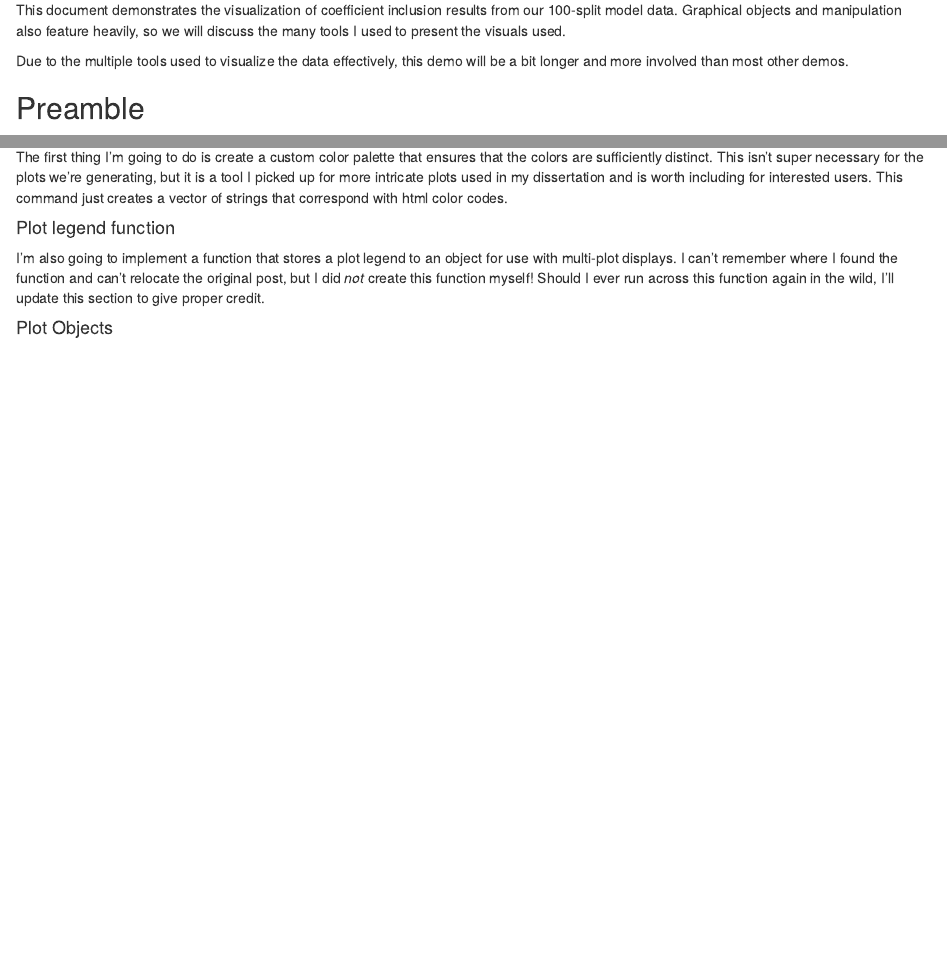
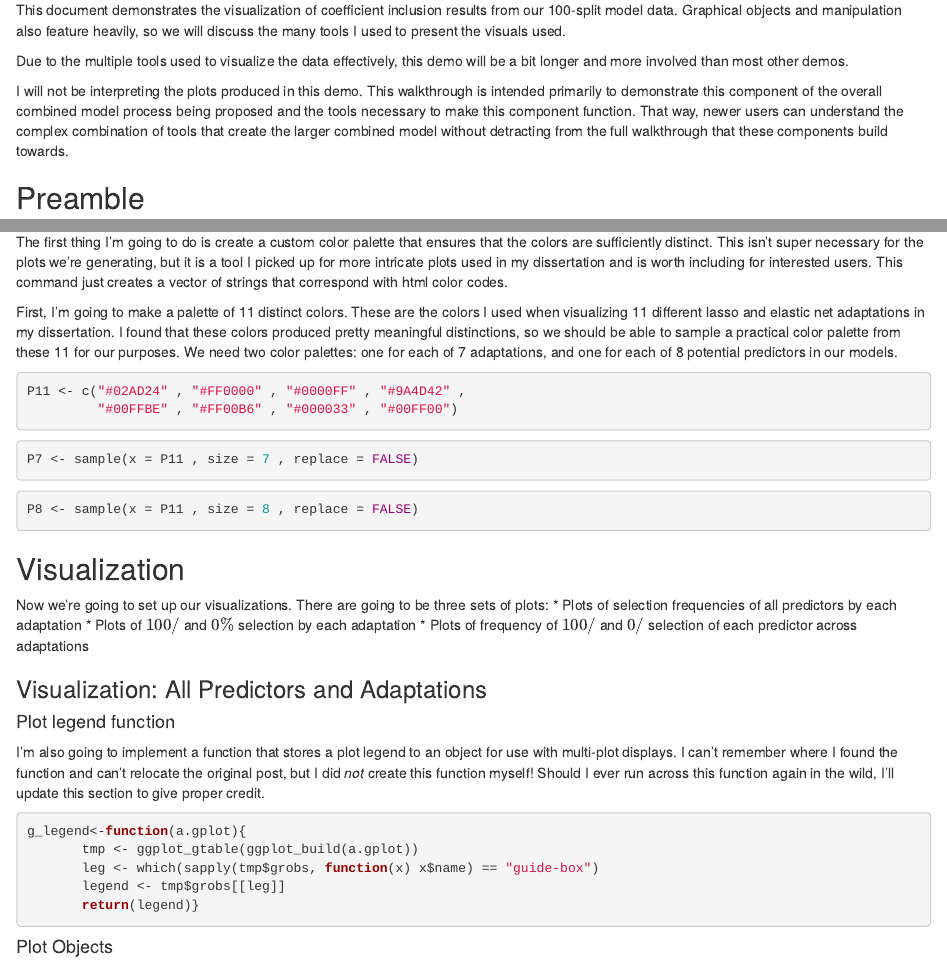
Before and after one commit to multach87/Robust_Lasso_ElasticNet, an R Markdown document (Component_Demos/Coefficient_Visualization.Rmd): the page in a window 1100 px wide, from 180 px down, and a second part further down, joined at a grey line. Rendered offline with R 4.5, knitr and Pandoc, with nearby package versions; code that draws random numbers runs with fixed seeds of ours.

Commit message:
-Updates to Coefficient_Visualization.Rmd: -->Added notes about not interpreting plots in the demo -->Added further notes re: color palette -->Added additional chunks for color palettes re: creating P11 and sampling P8 and P7 from the full custom palette -->Deleted "echo = F" from some code chunks

````diff
--- a/Component_Demos/Coefficient_Visualization.Rmd
+++ b/Component_Demos/Coefficient_Visualization.Rmd
@@ -18,6 +18,8 @@
 This document demonstrates the visualization of coefficient inclusion results from our 100-split model data. Graphical objects and manipulation also feature heavily, so we will discuss the many tools I used to present the visuals used.
 
 Due to the multiple tools used to visualize the data effectively, this demo will be a bit longer and more involved than most other demos.
+
+I will not be interpreting the plots produced in this demo. This walkthrough is intended primarily to demonstrate this component of the overall combined model process being proposed and the tools necessary to make this component function. That way, newer users can understand the complex combination of tools that create the larger combined model without detracting from the full walkthrough that these components build towards.
 
 ## Preamble
 
@@ -57,3 +61,20 @@
+The first thing I'm going to do is create a custom color palette that ensures that the colors are sufficiently distinct. This isn't super necessary for the plots we're generating, but it is a tool I picked up for more intricate plots used in my dissertation and is worth including for interested users. This command just creates a vector of strings that correspond with html color codes.
+
+First, I'm going to make a palette of 11 distinct colors. These are the colors I used when visualizing 11 different lasso and elastic net adaptations in my dissertation. I found that these colors produced pretty meaningful distinctions, so we should be able to sample a practical color palette from these 11 for our purposes. We need two color palettes: one for each of 7 adaptations, and one for each of 8 potential predictors in our models.
+
+```{r make P11 custom color palette}
+P11 <- c("#02AD24" , "#FF0000" , "#0000FF" , "#9A4D42" ,
+         "#00FFBE" , "#FF00B6" , "#000033" , "#00FF00")
+```
+
+```{r make P7 from P11}
+P7 <- sample(x = P11 , size = 7 , replace = FALSE)
+```
+
+```{r make P8 from P11}
+P8 <- sample(x = P11 , size = 8 , replace = FALSE)
+```
+
 ## Visualization
 
 Now we're going to set up our visualizations. There are going to be three sets of plots:
@@ -67,2 +87 @@
 
-The first thing I'm going to do is create a custom color palette that ensures that the colors are sufficiently distinct. This isn't super necessary for the plots we're generating, but it is a tool I picked up for more intricate plots used in my dissertation and is worth including for interested users. This command just creates a vector of strings that correspond with html color codes.
@@ -77,3 +90,4 @@
 
 I'm also going to implement a function that stores a plot legend to an object for use with multi-plot displays. I can't remember where I found the function and can't relocate the original post, but I did *not* create this function myself! Should I ever run across this function again in the wild, I'll update this section to give proper credit.
 
+```{r legend function for multi-plots}
````
Also changed, not shown: Component_Demos/Coefficient_Visualization.Rmd (18 more changed lines).
